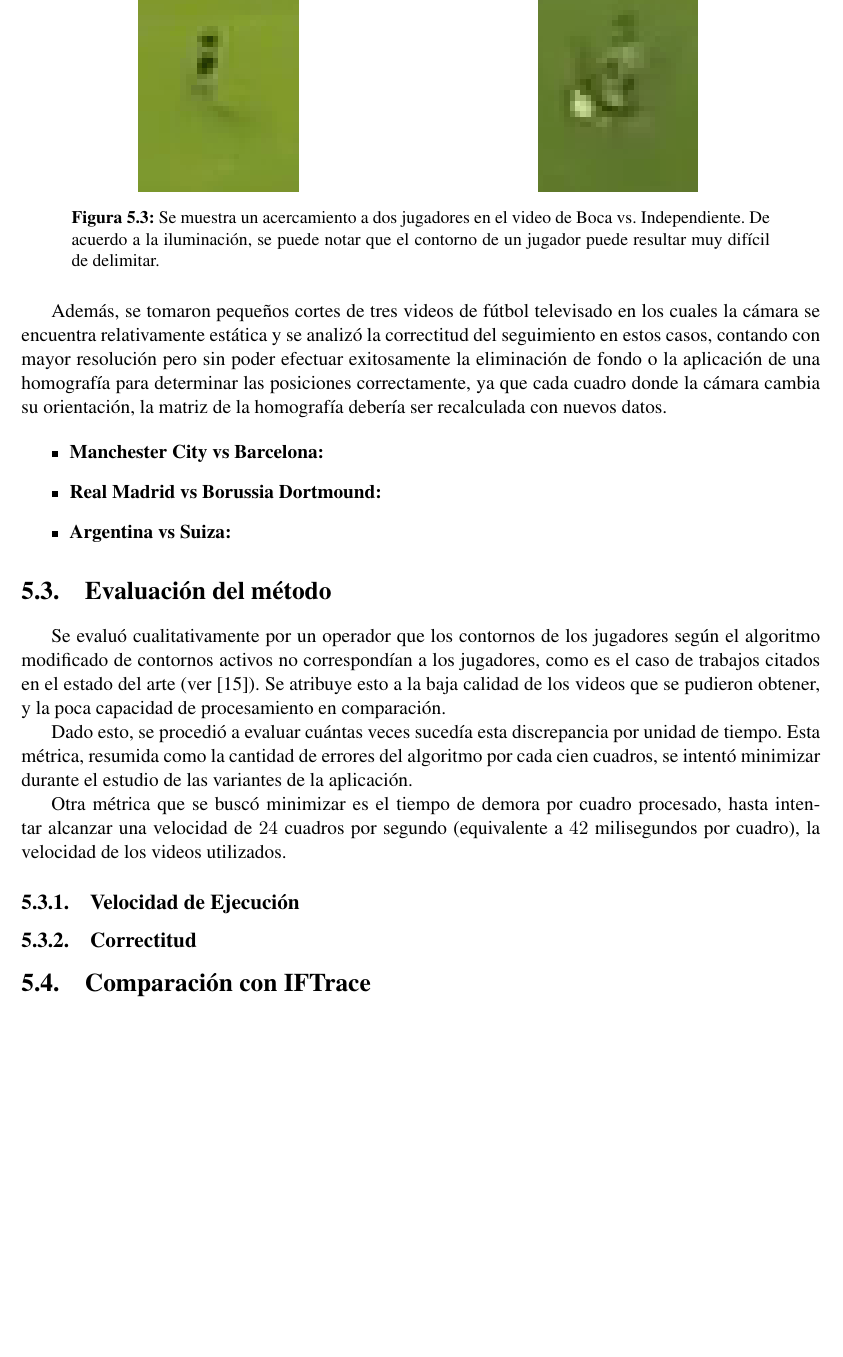
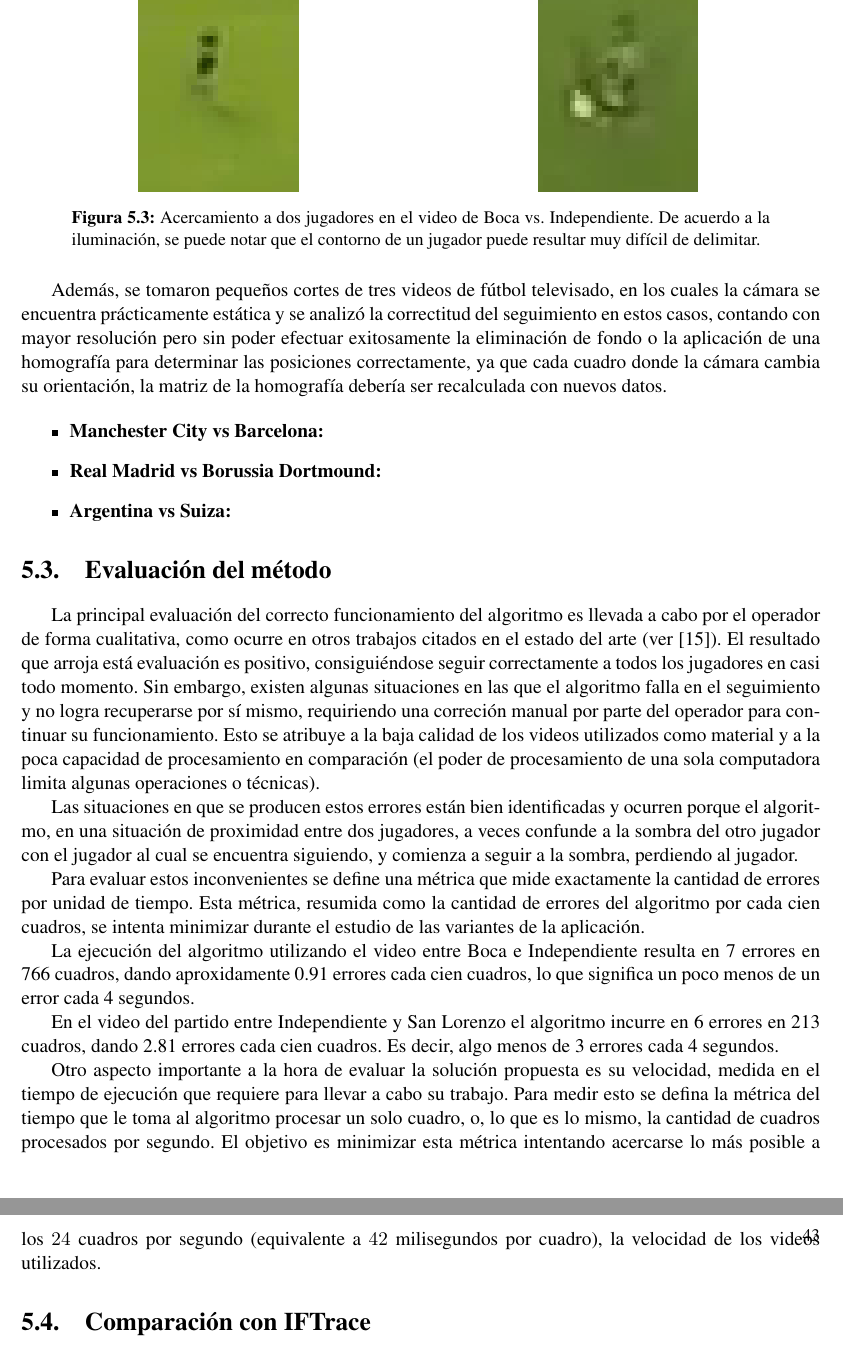
Before and after one commit to champo/proyecto-final, a LaTeX thesis (doc/outline.tex, which reads doc/parts/05-results.tex): part of page 43 of 49 before the commit and two parts of pages 43 and 44 of 50 after it, the two joined at a grey line, cut so that both start at the same text, the shorter picture padded with empty space. Compiled offline with pdfLaTeX.

Commit message:
Reviewed 05-results, added some content to Evaluacion del Metodo.Still ALOT of work needed here @eordano please review TODOs

```diff
--- a/doc/parts/05-results.tex
+++ b/doc/parts/05-results.tex
@@ -116,19 +116,22 @@ videos.
         \includegraphics[width=.4\linewidth]{./images/boca-dificil2.png}
         \label{fig:boca-difícil2}
     \end{minipage}
-    \caption{Se muestra un acercamiento a dos jugadores en el video de Boca vs.
+    \caption{Acercamiento a dos jugadores en el video de Boca vs.
              Independiente. De acuerdo a la iluminación, se puede notar que el
              contorno de un jugador puede resultar muy difícil de delimitar.}
 
 \end{figure}
 
-Además, se tomaron pequeños cortes de tres videos de fútbol televisado en los
-cuales la cámara se encuentra relativamente estática y se analizó la
+Además, se tomaron pequeños cortes de tres videos de fútbol televisado, en los
+cuales la cámara se encuentra prácticamente estática y se analizó la
 correctitud del seguimiento en estos casos, contando con mayor resolución pero
 sin poder efectuar exitosamente la eliminación de fondo o la aplicación de una
 homografía para determinar las posiciones correctamente, ya que cada cuadro
 donde la cámara cambia su orientación, la matriz de la homografía debería ser
 recalculada con nuevos datos.
+
+%% TODO: Eordano acá vamos a describir los videos también? Habría que meter
+%% alguna screenshot y chau mepa.
 
 \begin{itemize}
   \item \textbf{Manchester City vs Barcelona:}
@@ -141,25 +144,46 @@ recalculada con nuevos datos.
 
 \section{Evaluación del método}
 
-Se evaluó cualitativamente por un operador que los contornos de los jugadores
-según el algoritmo modificado de contornos activos no correspondían a los
-jugadores, como es el caso de trabajos citados en el estado del arte (ver
-\cite{papers-tanos}). Se atribuye esto a la baja calidad de los videos que se
-pudieron obtener, y la poca capacidad de procesamiento en comparación.
-% TODO: Completar esto justificando mejor -^
+La principal evaluación del correcto funcionamiento del algoritmo es llevada a
+cabo por el operador de forma cualitativa, como ocurre en otros trabajos
+citados en el estado del arte (ver \cite{papers-tanos}). El resultado que
+arroja está evaluación es positivo, consiguiéndose seguir correctamente a
+todos los jugadores en casi todo momento. Sin embargo, existen algunas
+situaciones en las que el algoritmo falla en el seguimiento y no logra
+recuperarse por sí mismo, requiriendo una correción manual por parte del
+operador para continuar su funcionamiento. Esto se atribuye a la baja calidad
+de los videos utilizados como material y a la poca capacidad de procesamiento
+en comparación (el poder de procesamiento de una sola computadora limita
+algunas operaciones o técnicas).
 
-Dado esto, se procedió a evaluar cuántas veces sucedía esta discrepancia por
-unidad de tiempo. Esta métrica, resumida como la cantidad de errores del
-algoritmo por cada cien cuadros, se intentó minimizar durante el estudio de las
-variantes de la aplicación.
+Las situaciones en que se producen estos errores están bien identificadas
+y ocurren porque el algoritmo, en una situación de proximidad entre dos
+jugadores, a veces confunde a la sombra del otro jugador con el jugador
+al cual se encuentra siguiendo, y comienza a seguir a la sombra, perdiendo
+al jugador.
 
-Otra métrica que se buscó minimizar es el tiempo de demora por cuadro
-procesado, hasta intentar alcanzar una velocidad de $24$ cuadros por segundo
-(equivalente a $42$ milisegundos por cuadro), la velocidad de los videos
-utilizados.
+%% TODO EORDANO yo te creo pero aca necesitamos mínimo un screenshot que
+%% muestre lo que decis. (CITA TUS FUENTES! ;))
 
-\subsection{Velocidad de Ejecución}
+Para evaluar estos inconvenientes se define una métrica que mide exactamente la
+cantidad de errores por unidad de tiempo. Esta métrica, resumida como la
+cantidad de errores del algoritmo por cada cien cuadros, se intenta minimizar
+durante el estudio de las variantes de la aplicación.
 
-\subsection{Correctitud}
+La ejecución del algoritmo utilizando el video entre Boca e Independiente
+resulta en 7 errores en 766 cuadros, dando aproxidamente 0.91 errores cada cien
+cuadros, lo que significa un poco menos de un error cada 4 segundos.
+
+En el video del partido entre Independiente y San Lorenzo el algoritmo incurre
+en 6 errores en 213 cuadros, dando 2.81 errores cada cien cuadros. Es decir,
+algo menos de 3 errores cada 4 segundos.
+
+Otro aspecto importante a la hora de evaluar la solución propuesta es su
+velocidad, medida en el tiempo de ejecución que requiere para llevar a cabo su
+trabajo. Para medir esto se defina la métrica del tiempo que le toma al
+algoritmo procesar un solo cuadro, o, lo que es lo mismo, la cantidad de
+cuadros procesados por segundo. El objetivo es minimizar esta métrica
+intentando acercarse lo más posible a los $24$ cuadros por segundo (equivalente
+a $42$ milisegundos por cuadro), la velocidad de los videos utilizados.
 
 \input{parts/05.1-iftrace}
```
Also changed, not shown: doc/parts/05-results.tex (60 more changed lines).
